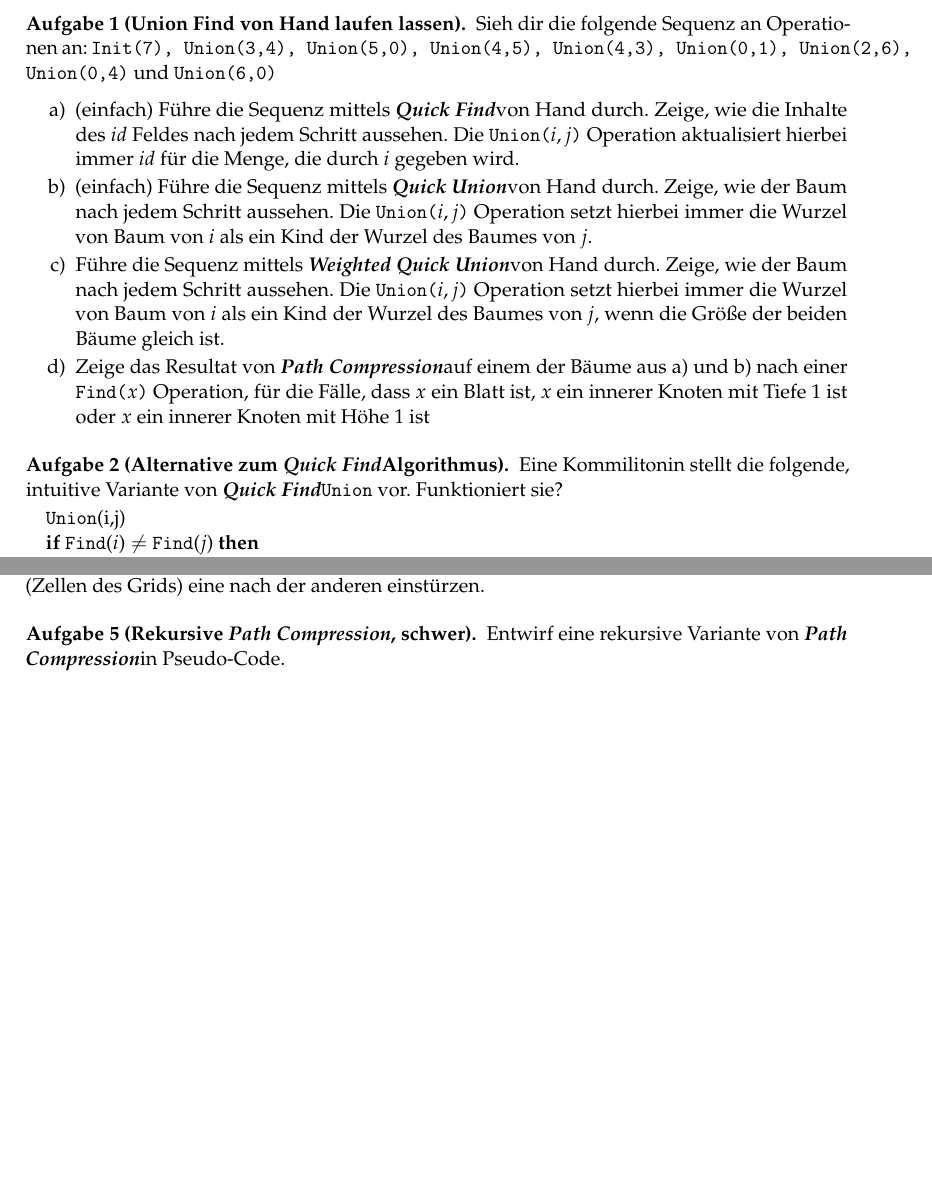
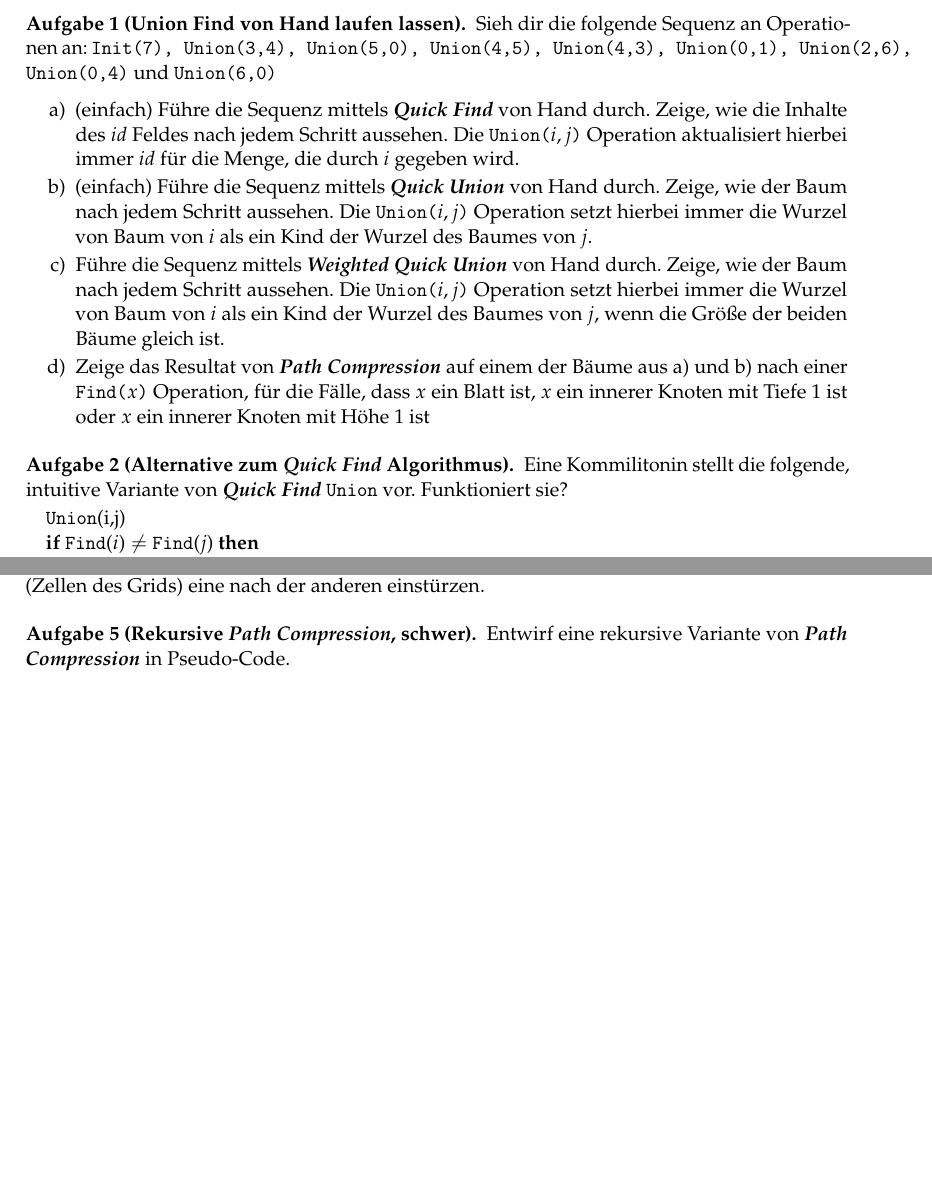
Before and after one commit to goethe-tcs/algo1-exercises, a LaTeX document (unionfind-wochenplan.tex): two parts of pages 1 and 2 of 3, joined at a grey line, cut so that both start at the same text. Compiled offline with pdfLaTeX.

```diff
--- a/unionfind-wochenplan.tex
+++ b/unionfind-wochenplan.tex
@@ -25,21 +25,21 @@
 	Sieh dir die folgende Sequenz an Operationen an:
 	\texttt{Init(7), Union(3,4),  Union(5,0), Union(4,5), Union(4,3), Union(0,1), Union(2,6), Union(0,4)} und \texttt{Union(6,0)}
 	\begin{enumerate}
-		\item (\warmup) Führe die Sequenz mittels \qfind von Hand durch.
+		\item (\warmup) Führe die Sequenz mittels \qfind{} von Hand durch.
 		Zeige, wie die Inhalte des $id$ Feldes nach jedem Schritt aussehen.
 		Die \texttt{Union($i,j$)} Operation aktualisiert hierbei immer $id$ für die Menge, die durch $i$ gegeben wird.
-		\item (\warmup) Führe die Sequenz mittels \qunion von Hand durch.
+		\item (\warmup) Führe die Sequenz mittels \qunion{} von Hand durch.
 		Zeige, wie der Baum nach jedem Schritt aussehen.
 		Die \texttt{Union($i,j$)} Operation setzt hierbei immer die Wurzel von Baum von $i$ als ein Kind der Wurzel des Baumes von $j$.
-		\item Führe die Sequenz mittels \wqunion von Hand durch.
+		\item Führe die Sequenz mittels \wqunion{} von Hand durch.
 		Zeige, wie der Baum nach jedem Schritt aussehen.
 		Die \texttt{Union($i,j$)} Operation setzt hierbei immer die Wurzel von Baum von $i$ als ein Kind der Wurzel des Baumes von $j$, wenn die Größe der beiden Bäume gleich ist.
-		\item Zeige das Resultat von \pathcomp auf einem der Bäume aus a) und b) nach einer \texttt{Find($x$)} Operation, für die Fälle, dass $x$ ein Blatt ist, $x$ ein innerer Knoten mit Tiefe 1 ist oder $x$ ein innerer Knoten mit Höhe 1 ist
+		\item Zeige das Resultat von \pathcomp{} auf einem der Bäume aus a) und b) nach einer \texttt{Find($x$)} Operation, für die Fälle, dass $x$ ein Blatt ist, $x$ ein innerer Knoten mit Tiefe 1 ist oder $x$ ein innerer Knoten mit Höhe 1 ist
 	\end{enumerate}
 \end{aufgabe}
 
-\begin{aufgabe}[Alternative zum \qfind Algorithmus]
-	Eine Kommilitonin stellt die folgende, intuitive Variante von \qfind \texttt{Union} vor.
+\begin{aufgabe}[Alternative zum \qfind{} Algorithmus]
+	Eine Kommilitonin stellt die folgende, intuitive Variante von \qfind{} \texttt{Union} vor.
 	Funktioniert sie?
 	\begin{algorithmic}
 		\STATE \texttt{Union}(i,j)
@@ -137,7 +137,7 @@
 \end{aufgabe}
 
 \begin{aufgabe}[Rekursive \pathcomp, \hard]
-	Entwirf eine rekursive Variante von \pathcomp in Pseudo-Code.
+	Entwirf eine rekursive Variante von \pathcomp{} in Pseudo-Code.
 \end{aufgabe}
 
 \begin{aufgabe}[Union-Find mit verketteten Listen und Gewichtungen]
```
Also changed, not shown: directedgraphs-wochenplan.tex (+3 -0 lines), unionfind-wochenplan.tex (8 more changed lines).
